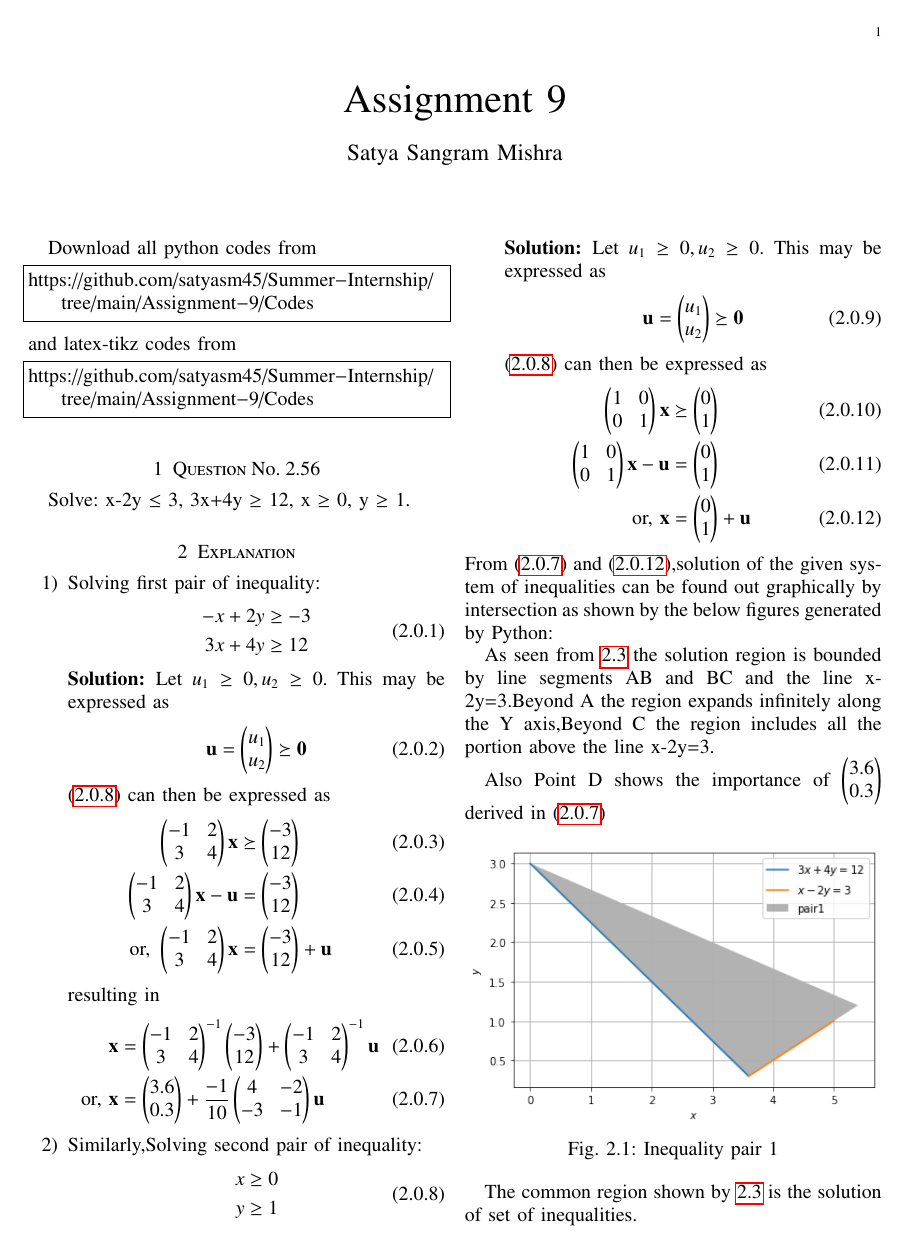
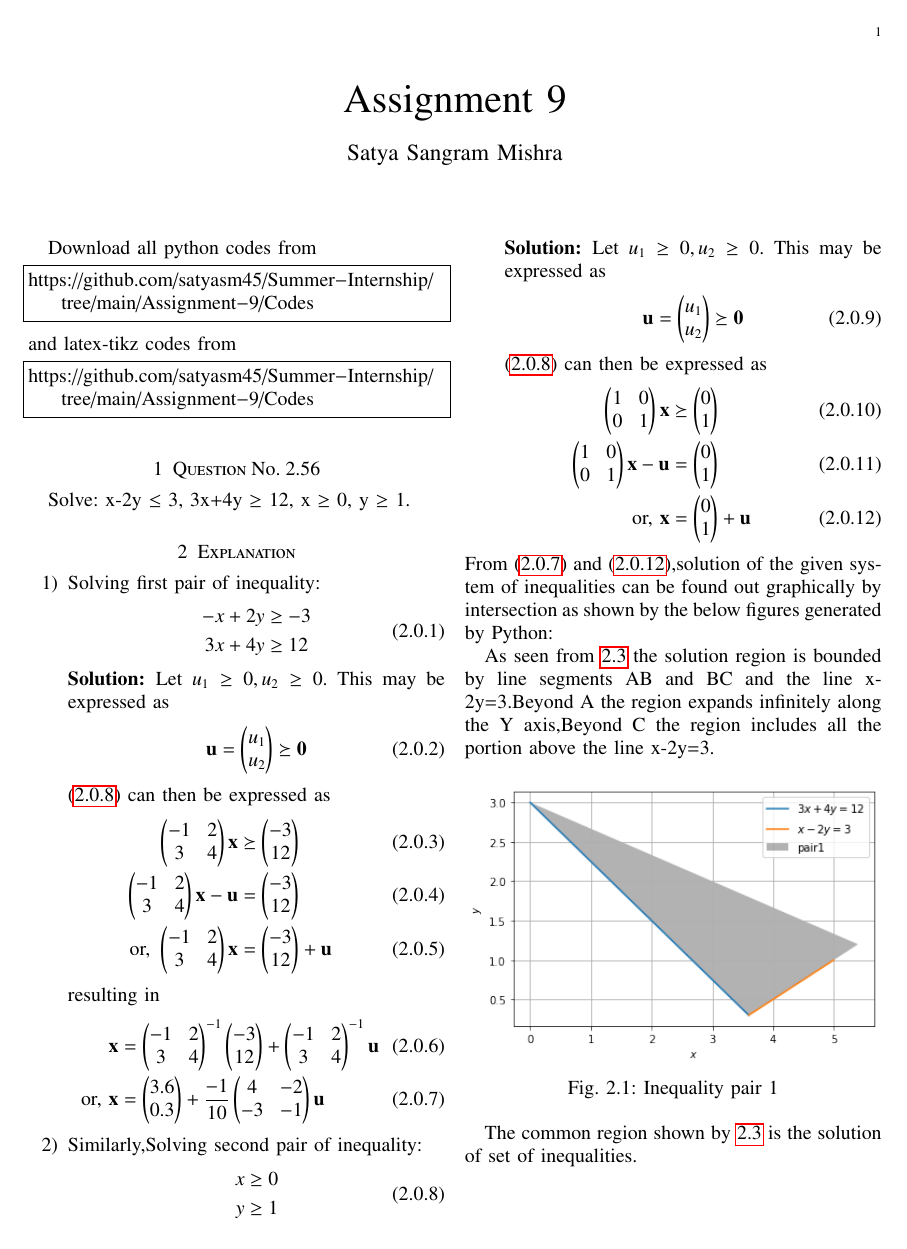
Before and after one commit to satyasm45/Summer-Internship, a LaTeX problem sheet (Assignment-9/Assignment-9.tex): page 1 of 2. Compiled offline with pdfLaTeX.

Commit message:
Update Assignment-9.tex

```diff
--- a/Assignment-9/Assignment-9.tex
+++ b/Assignment-9/Assignment-9.tex
@@ -205,7 +205,6 @@ From \eqref{eq:1} and \eqref{eq:2},solution of the given system of inequalities
 
 As seen from \ref{fig:inequality3} the solution region is bounded by line segments AB and BC and the line x-2y=3.Beyond A the region expands infinitely along the Y axis,Beyond C the region includes all the portion above the line x-2y=3.
 
-Also Point D shows the importance of $\myvec{3.6\\0.3}$ derived in \eqref{eq:1}
 
 \numberwithin{figure}{section}
 \begin{figure}[!ht]
```
